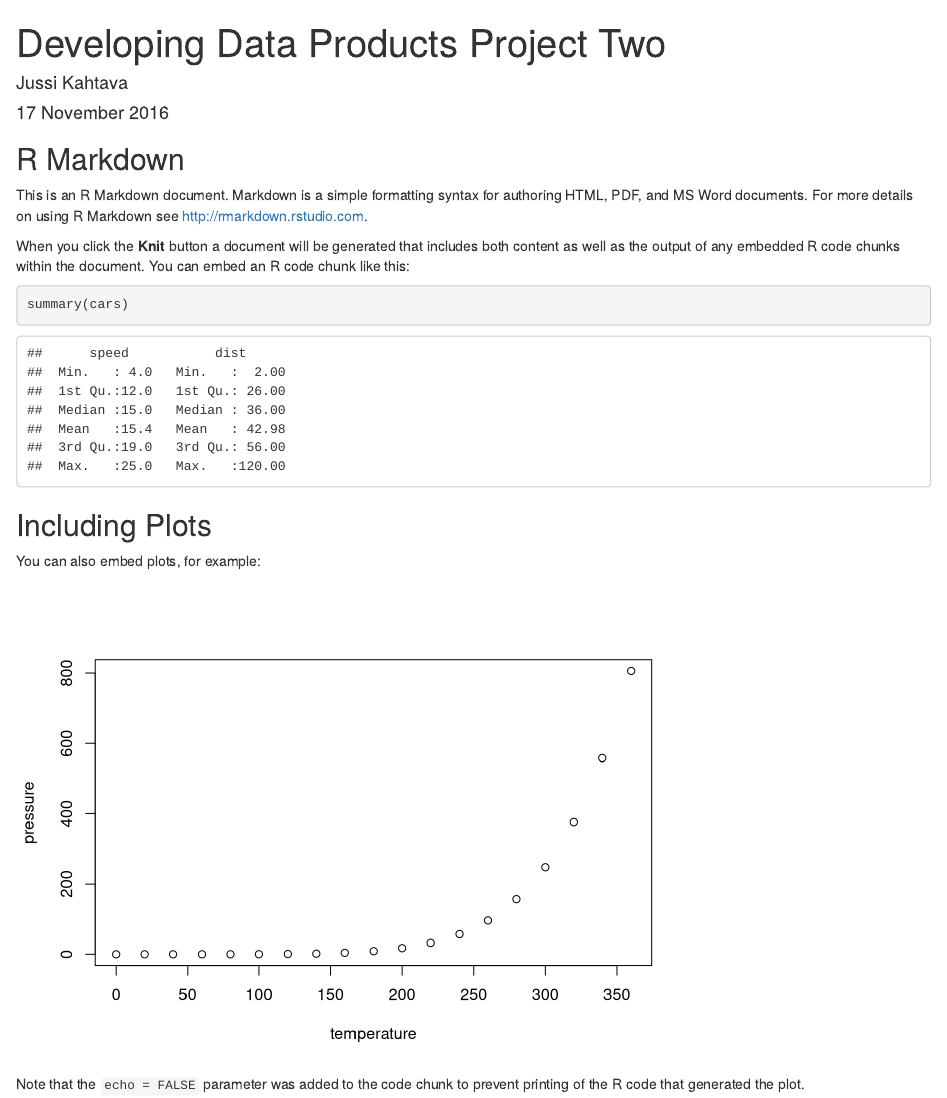
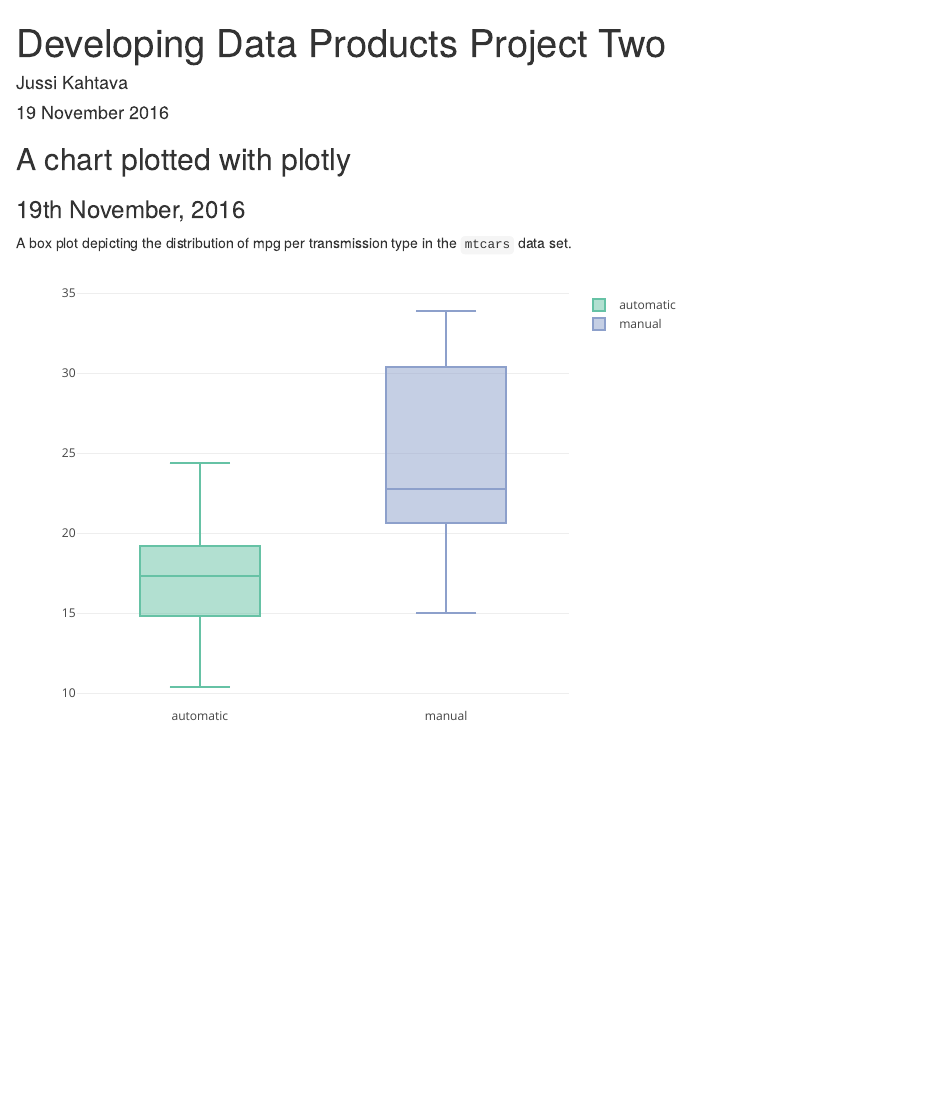
Before and after one commit to JKahtava/DevDataProductsProjTwo, an R Markdown document (index.Rmd): the page in a window 1100 px wide, from its top. Rendered offline with R 4.5, knitr and Pandoc, with nearby package versions.

Commit message:
mtcars plotly plot commit.

````diff
--- a/index.Rmd
+++ b/index.Rmd
@@ -1,30 +1,24 @@
 ---
 title: "Developing Data Products Project Two"
 author: "Jussi Kahtava"
-date: "17 November 2016"
+date: "19 November 2016"
 output: html_document
 ---
 
-```{r setup, include=FALSE}
+```{r setup, include=FALSE, message = FALSE}
 knitr::opts_chunk$set(echo = TRUE)
 ```
 
-## R Markdown
+## A chart plotted with plotly
 
-This is an R Markdown document. Markdown is a simple formatting syntax for authoring HTML, PDF, and MS Word documents. For more details on using R Markdown see <http://rmarkdown.rstudio.com>.
+### 19th November, 2016
 
-When you click the **Knit** button a document will be generated that includes both content as well as the output of any embedded R code chunks within the document. You can embed an R code chunk like this:
+A box plot depicting the distribution of mpg per transmission type in the `mtcars`  data set.
 
-```{r cars}
-summary(cars)
+```{r plotly, message = FALSE, warning = FALSE, echo = FALSE}
+library(plotly)
+mtcars$am <- as.factor(mtcars$am)
+transmission <- group_by(mtcars, am)
+levels(transmission$am) <- c("automatic", "manual")
+plot_ly(transmission, y = transmission$mpg, color = transmission$am, type = "box")
 ```
-
-## Including Plots
-
-You can also embed plots, for example:
-
-```{r pressure, echo=FALSE}
-plot(pressure)
-```
-
-Note that the `echo = FALSE` parameter was added to the code chunk to prevent printing of the R code that generated the plot.
````
Also changed, not shown: index.html.
